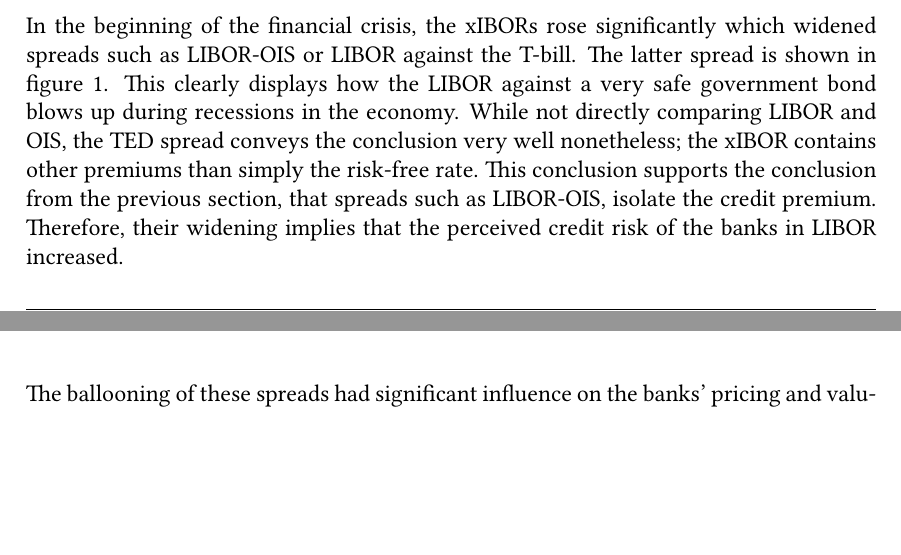
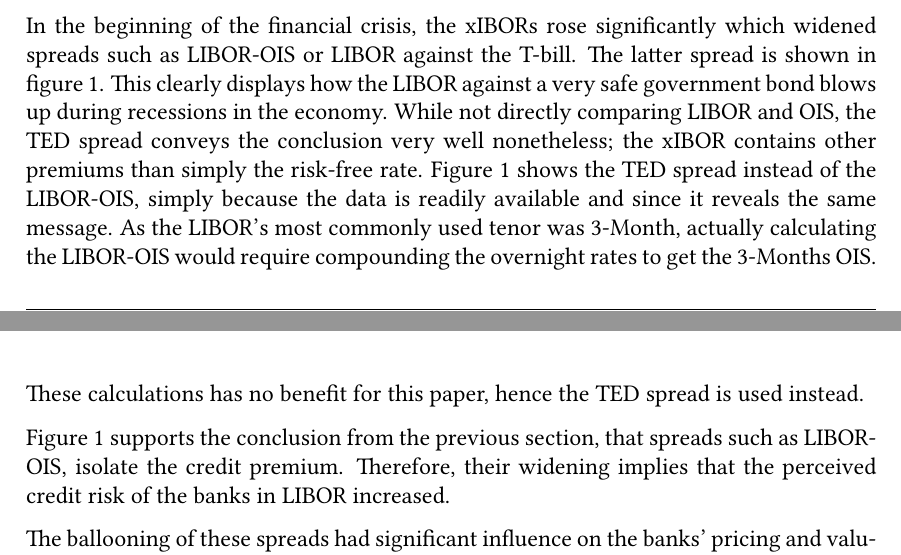
Before and after one commit to sebastianbaltser/master-thesis, a LaTeX thesis (thesis/main.tex, which reads thesis/content/body-matter/counterparty-credit-risk/ois.tex): two parts of pages 12 and 13 of 77 before the commit and two parts of pages 12 and 13 of 78 after it, joined at a grey line, cut so that both start at the same text, the shorter picture padded with empty space. Compiled offline with pdfLaTeX.

Commit message:
Add argument for using the TED spread

```diff
--- a/thesis/content/body-matter/counterparty-credit-risk/ois.tex
+++ b/thesis/content/body-matter/counterparty-credit-risk/ois.tex
@@ -86,7 +86,13 @@
     While not directly comparing LIBOR and \OIS/,
     the TED spread conveys the conclusion very well nonetheless;
     the xIBOR contains other premiums than simply the risk-free rate.
-    This conclusion supports the conclusion from the previous section,
+    \Cref{fig:ted-spread} shows the TED spread instead of the LIBOR-\OIS/,
+    simply because the data is readily available and since it reveals the same message.
+    As the LIBOR's most commonly used tenor was 3-Month, actually calculating the LIBOR-\OIS/
+    would require compounding the overnight rates to get the 3-Months \OIS/.
+    These calculations has no benefit for this paper, hence the TED spread is used instead.
+
+    \Cref{fig:ted-spread} supports the conclusion from the previous section,
     that spreads such as LIBOR-\OIS/, isolate the credit premium.
     Therefore, their widening implies that the perceived credit risk of the banks in LIBOR increased.
 
```
